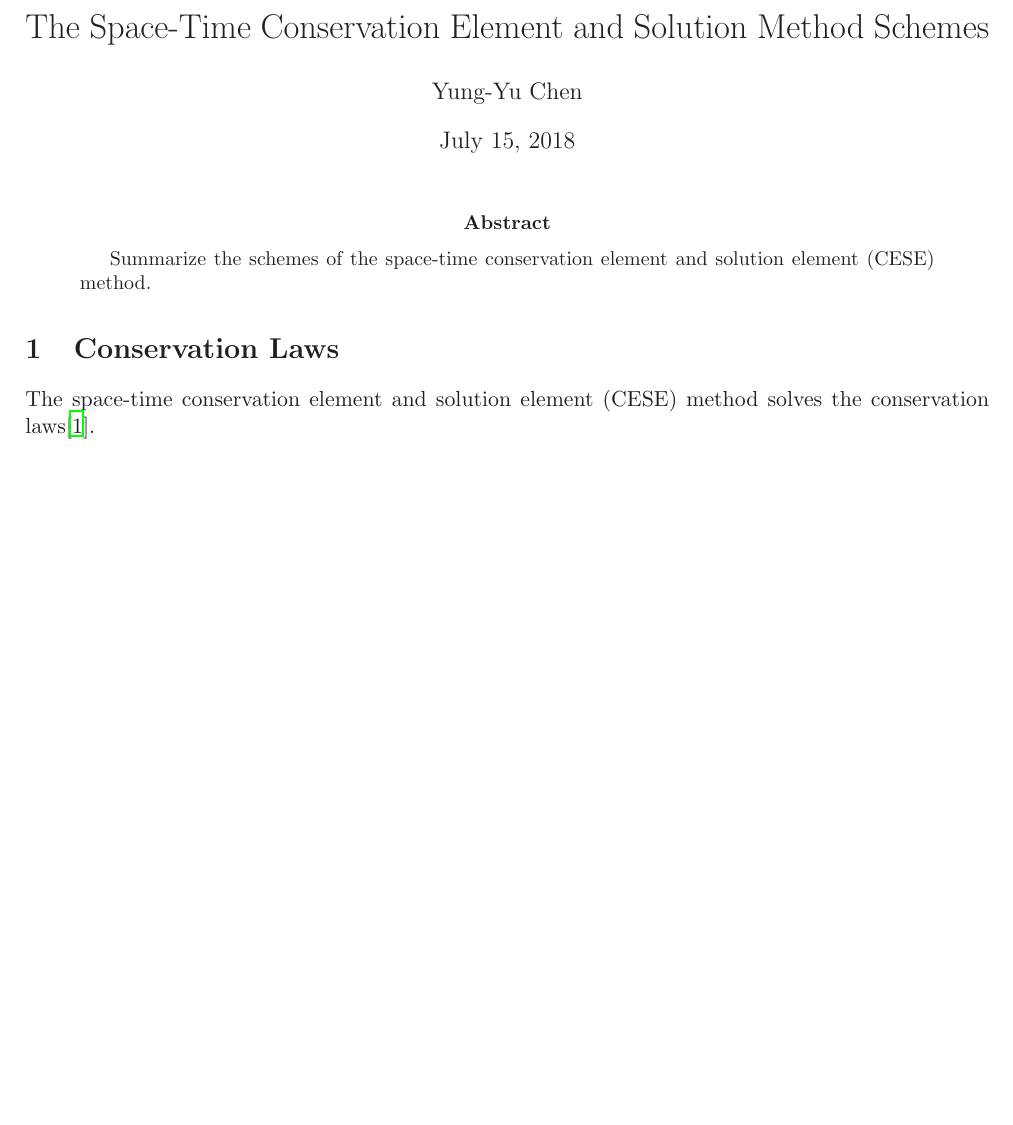
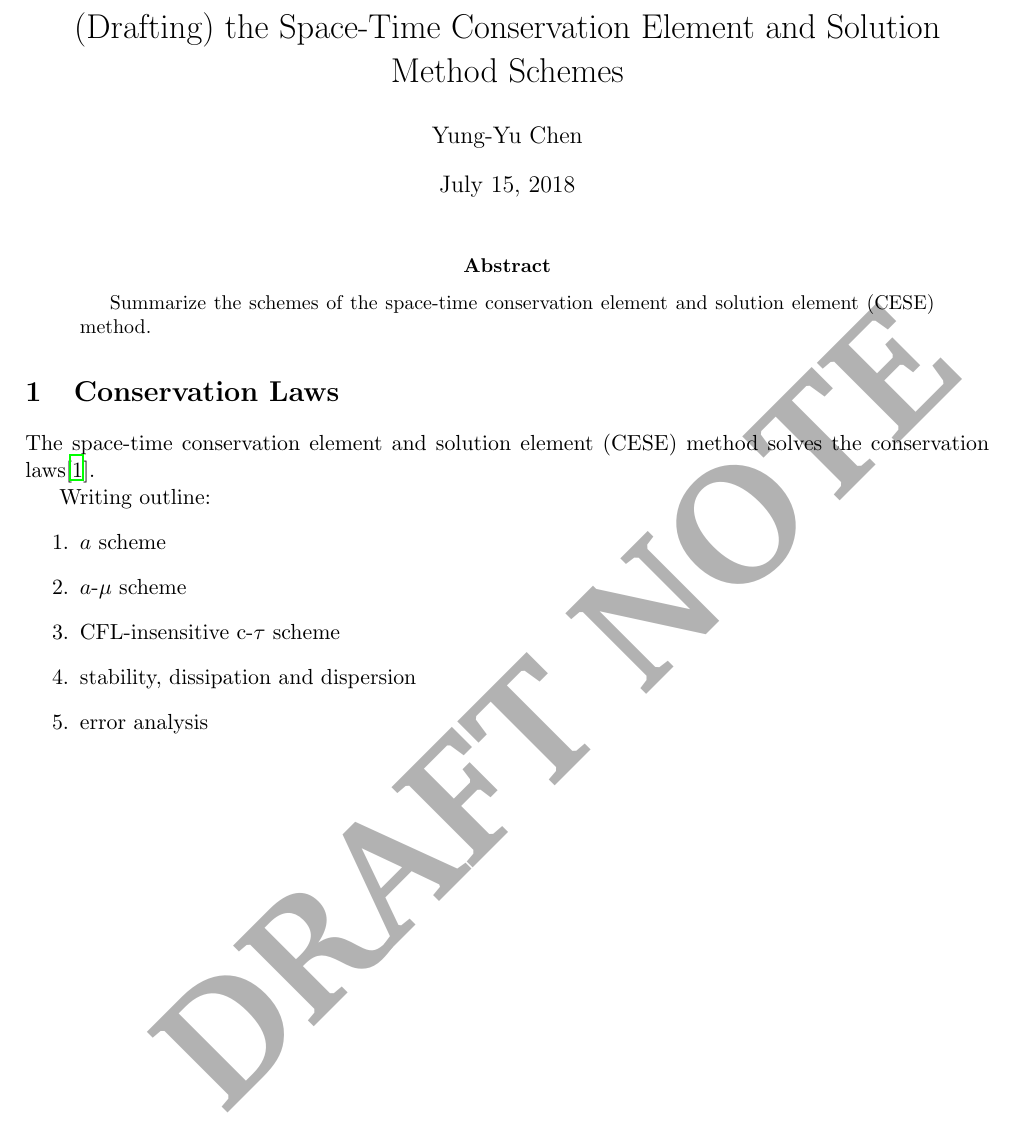
Before and after one commit to yungyuc/turgon, a LaTeX paper (writing/turgon_note.tex): part of page 1 of 2, cut so that both start at the same text, the shorter picture padded with empty space. Compiled offline with LaTeX, dvips and Ghostscript; a missing bibliography style is replaced by a similar one.

Commit message:
Draft CESE scheme writing

```diff
--- a/writing/turgon_note.tex
+++ b/writing/turgon_note.tex
@@ -23,6 +23,8 @@ bottom=2cm,
 \usepackage{arydshln}
 % Authoring.
 %\usepackage{authblk}
+\usepackage[printwatermark]{xwatermark}
+\usepackage{xcolor}
 \usepackage{graphicx}
 \usepackage{subfigure}
 \usepackage{color}
@@ -31,6 +33,9 @@ bottom=2cm,
 \usepackage{booktabs}
 \usepackage{setspace}
 %\usepackage{lmodern}
+
+\newwatermark[allpages,color=black!30,angle=45,scale=3,xpos=0,ypos=0]%
+{DRAFT NOTE}
 
 %\doublespacing
 
@@ -47,7 +52,7 @@ bottom=2cm,
 
 \title{
 %
-The Space-Time Conservation Element and Solution Method Schemes
+(Drafting) the Space-Time Conservation Element and Solution Method Schemes
 %
 }
 
@@ -75,6 +80,22 @@ element (CESE) method.
 The space-time conservation element and solution element (CESE) method solves
 the conservation laws\cite{lax_hyperbolic_1973}.
 
+Writing outline:
+%
+\begin{enumerate}
+%
+\item $a$ scheme
+%
+\item $a$-$\mu$ scheme
+%
+\item CFL-insensitive c-$\tau$ scheme
+%
+\item stability, dissipation and dispersion
+%
+\item error analysis
+%
+\end{enumerate}
+
 \clearpage
 
 \addcontentsline{toc}{chapter}{Bibliography}
```
Also changed, not shown: 1 other file.
